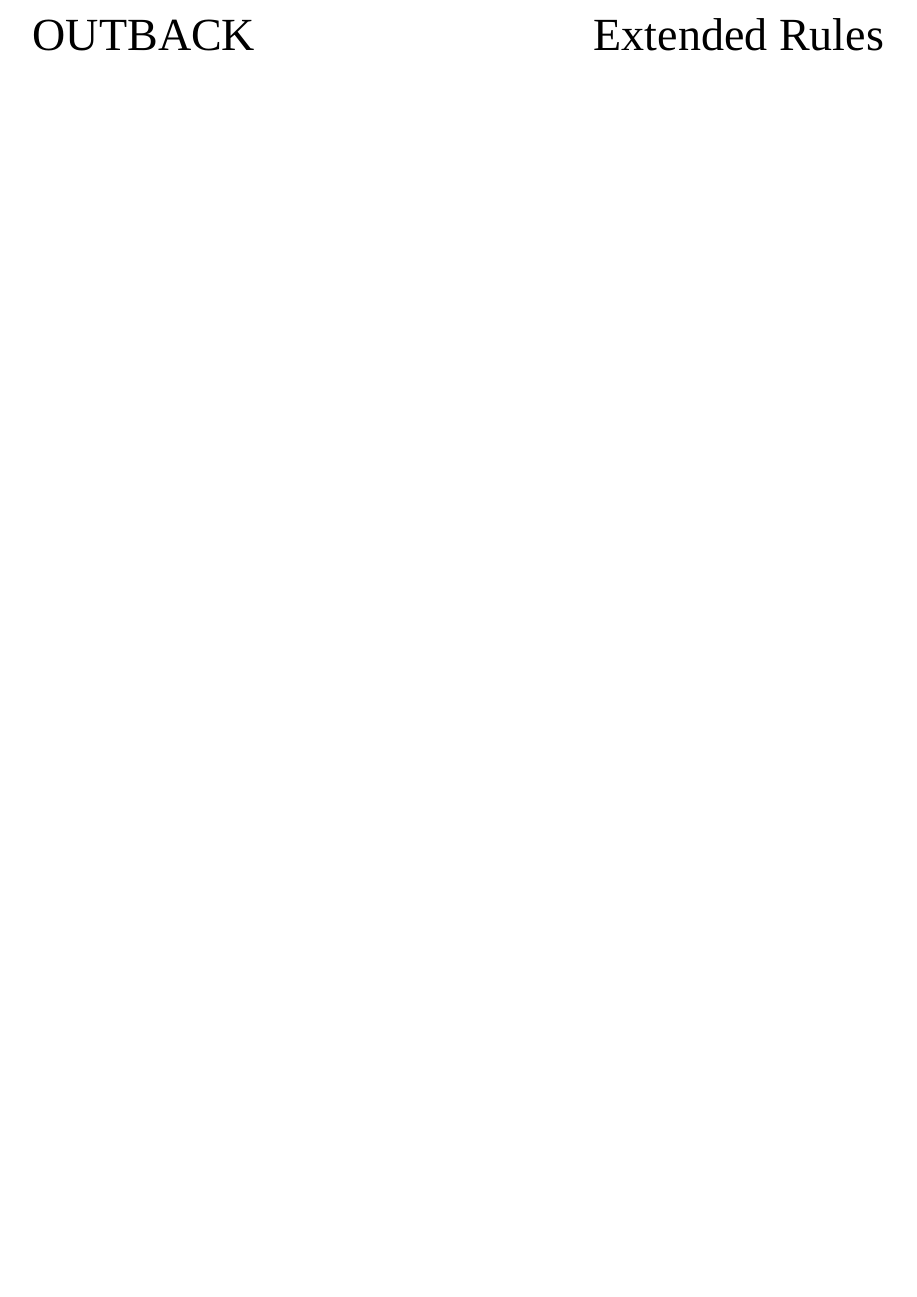
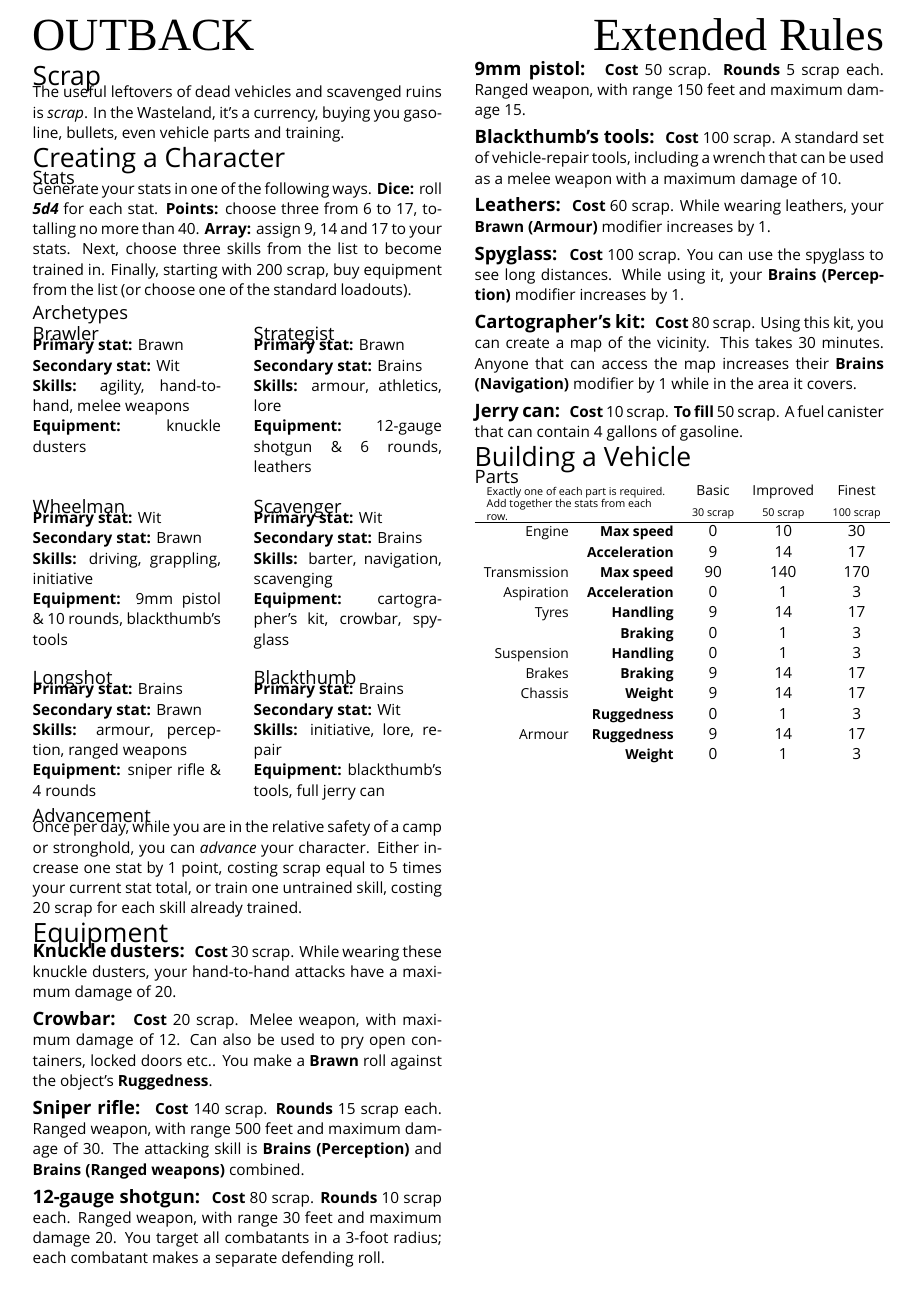
Before and after one commit to apaleslimghost/Outback, a LaTeX document (cheatsheet.tex, which reads sections/vehicles/parts.tex): page 2 of 2 before the commit and page 3 of 3 after it. Compiled offline with XeLaTeX; a missing font is replaced by an installed copy or a similar font.

Commit message:
reinstate vehicle parts, add most sections back

```diff
--- a/cheatsheet.tex
+++ b/cheatsheet.tex
@@ -31,4 +33,19 @@
 \subtitle{Extended Rules}
 \compacttitle
 
+\inputsection{Scrap}{sections/scrap}
+
+\begin{abstractsection}{Creating a Character}
+\inputsection{Stats}{sections/characters/creation}
+\inputsection{Archetypes}{sections/characters/archetypes}
+\inputsection{Advancement}{sections/characters/advancement}
+% insert HP here
+\end{abstractsection}
+
+\inputsection{Equipment}{sections/characters/equipment}
+
+\begin{abstractsection}{Building a Vehicle}
+\inputsection{Parts}{sections/vehicles/parts}
+\end{abstractsection}
+
 \end{document}
--- /dev/null
+++ b/sections/vehicles/parts.tex
@@ -0,0 +1,21 @@
+\newcommand{\s}[1]{\small\stat{#1}}
+\let\xs\scriptsize
+
+\begin{tabular}{>{\small}rrccc}
+\multicolumn{2}{c}{\multirow{2}{12em}{\vspace*{-3pt}\xs Exactly one of each part is required. Add together the stats from each row.}}
+                                & \small Basic & \small Improved & \small Finest \\
+             &                  & \xs 30 scrap & \xs 50 scrap    & \xs 100 scrap \\
+\hline
+Engine       & \s{Max speed}    & 0               & 10              & 30         \\
+             & \s{Acceleration} & 9               & 14              & 17         \\
+Transmission & \s{Max speed}    & 90              & 140             & 170        \\
+Aspiration   & \s{Acceleration} & 0               & 1               & 3          \\
+Tyres        & \s{Handling}     & 9               & 14              & 17         \\
+             & \s{Braking}      & 0               & 1               & 3          \\
+Suspension   & \s{Handling}     & 0               & 1               & 3          \\
+Brakes       & \s{Braking}      & 9               & 14              & 17         \\
+Chassis      & \s{Weight}       & 9               & 14              & 17         \\
+             & \s{Ruggedness}   & 0               & 1               & 3          \\
+Armour       & \s{Ruggedness}   & 9               & 14              & 17         \\
+             & \s{Weight}       & 0               & 1               & 3          \\
+\end{tabular}
```
Also changed, not shown: sections/combat.tex (+9 -6 lines), cheatsheet.tex (2 more changed lines).
